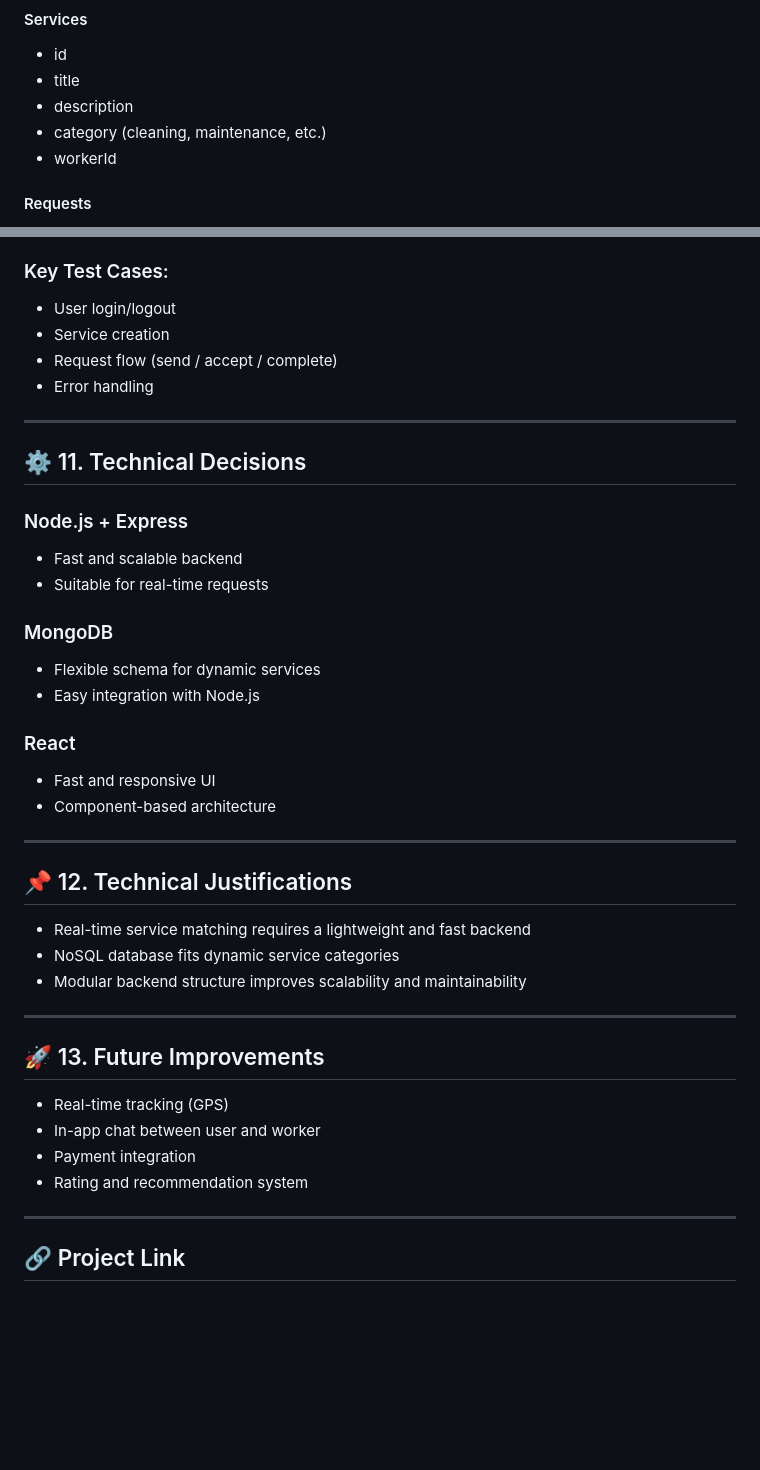
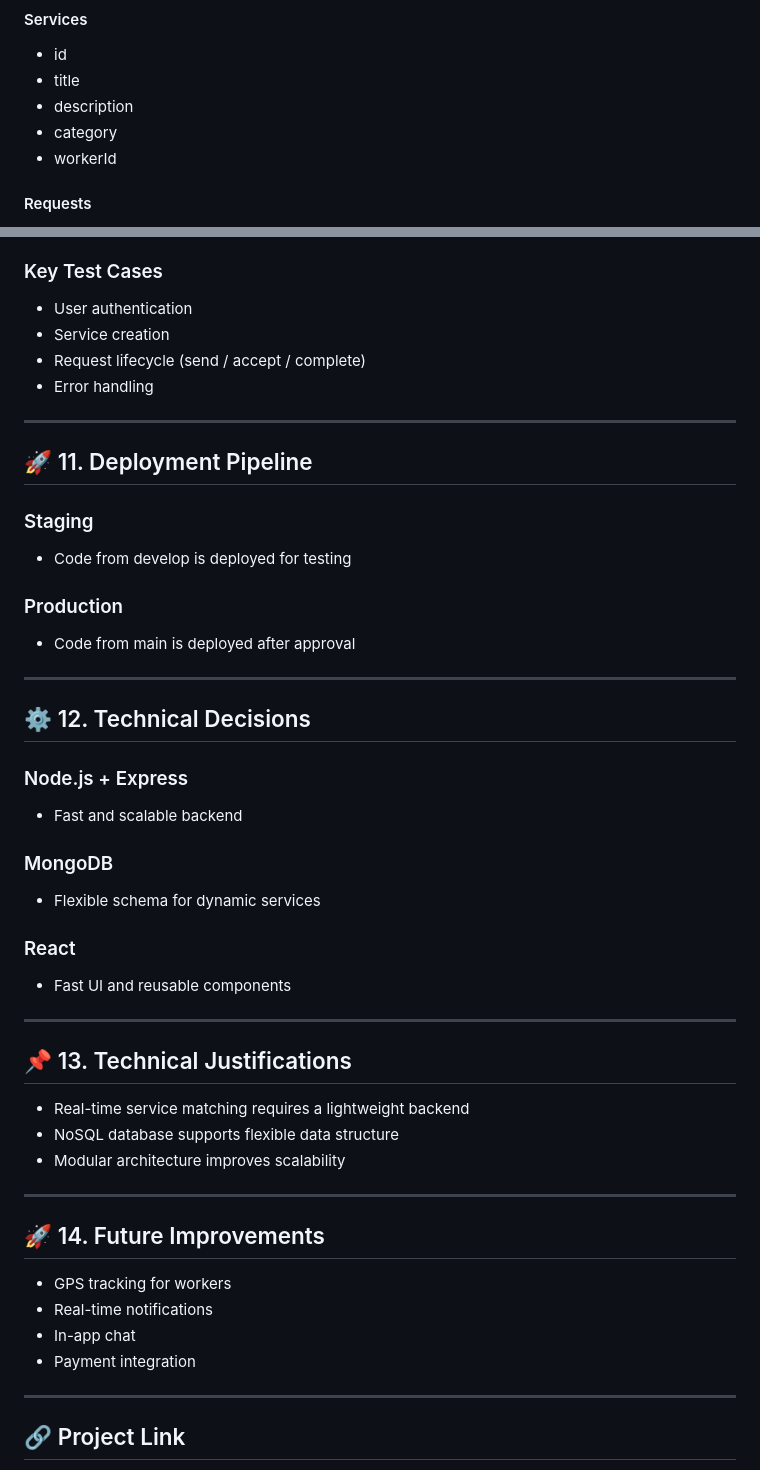
Before and after one commit to ali-212322/Hayyek-Project, a Markdown page: task_6/README.md, 2 parts joined by grey strips. Rendered like a GitHub page; blank space fills up the shorter version.

```diff
--- a/task_6/README.md
+++ b/task_6/README.md
@@ -103,7 +113,7 @@ User → Frontend → Backend API → Database → Response → Frontend
 * id
 * title
 * description
-* category (cleaning, maintenance, etc.)
+* category
 * workerId
 
 #### Requests
@@ -194,47 +215,56 @@ User → Frontend → Backend API → Database → Response → Frontend
 * Manual Testing
 
-### Key Test Cases:
+### Key Test Cases
 
-* User login/logout
+* User authentication
 * Service creation
-* Request flow (send / accept / complete)
+* Request lifecycle (send / accept / complete)
 * Error handling
 
 ---
 
-## ⚙️ 11. Technical Decisions
+## 🚀 11. Deployment Pipeline
+
+### Staging
+
+* Code from develop is deployed for testing
+
+### Production
+
+* Code from main is deployed after approval
+
+---
+
+## ⚙️ 12. Technical Decisions
 
 ### Node.js + Express
 
 * Fast and scalable backend
-* Suitable for real-time requests
 
 ### MongoDB
 
 * Flexible schema for dynamic services
-* Easy integration with Node.js
 
 ### React
 
-* Fast and responsive UI
-* Component-based architecture
+* Fast UI and reusable components
 
 ---
 
-## 📌 12. Technical Justifications
+## 📌 13. Technical Justifications
 
-* Real-time service matching requires a lightweight and fast backend
-* NoSQL database fits dynamic service categories
-* Modular backend structure improves scalability and maintainability
+* Real-time service matching requires a lightweight backend
+* NoSQL database supports flexible data structure
+* Modular architecture improves scalability
 
 ---
 
-## 🚀 13. Future Improvements
+## 🚀 14. Future Improvements
 
-* Real-time tracking (GPS)
-* In-app chat between user and worker
+* GPS tracking for workers
+* Real-time notifications
+* In-app chat
 * Payment integration
-* Rating and recommendation system
 
 ---
 
```
Also changed, not shown: other parts of task_6/README.md (+61 -40 lines).
